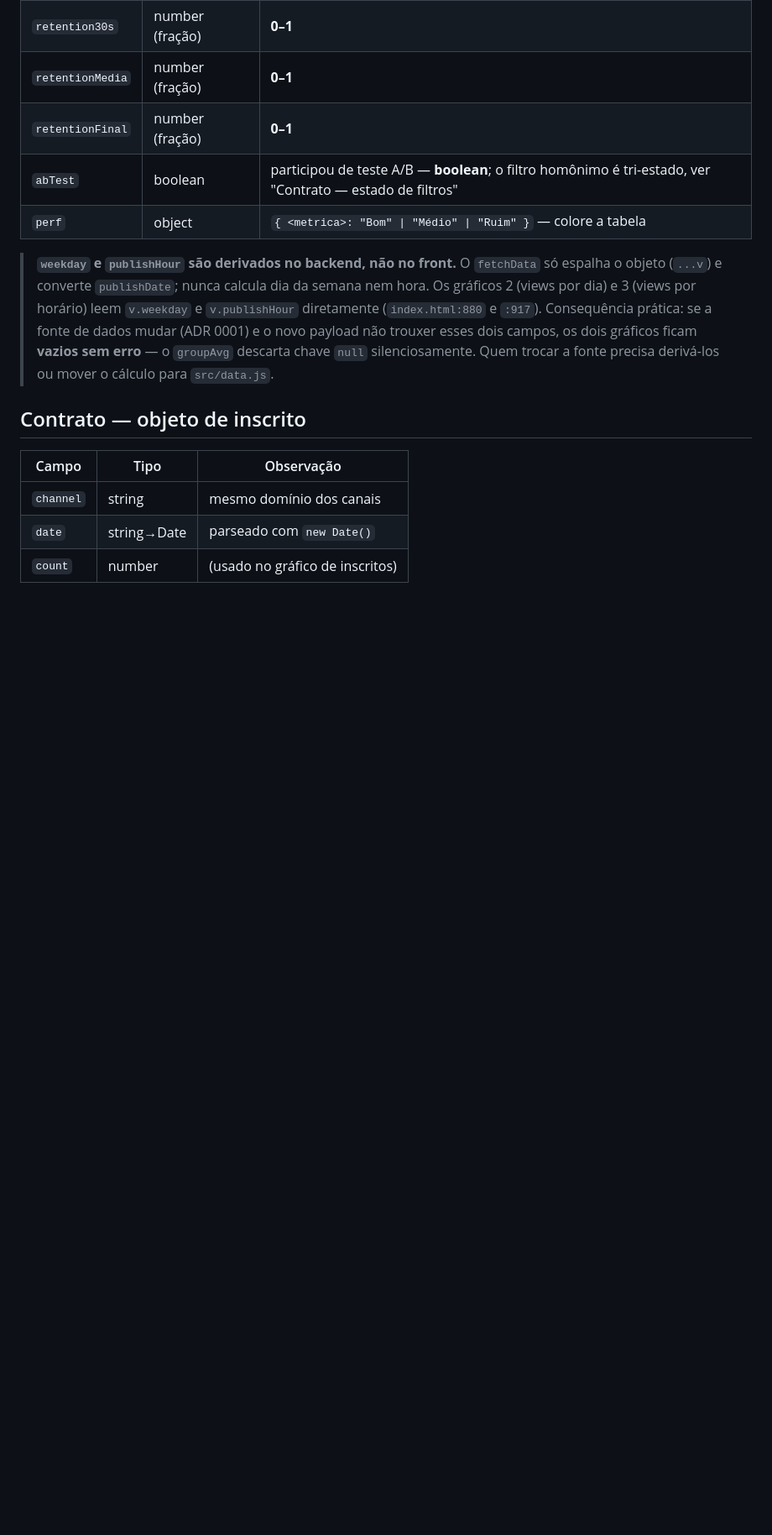
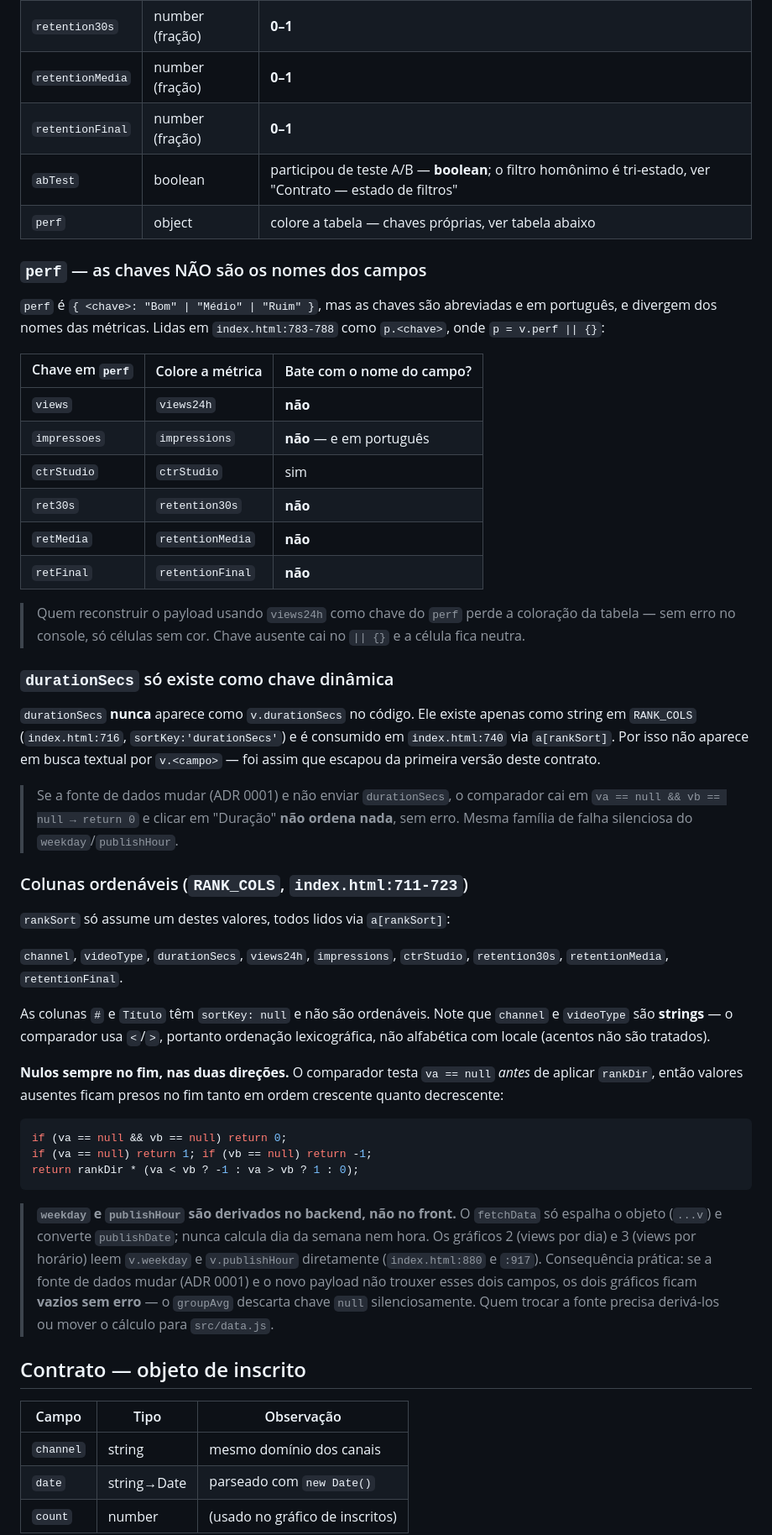
Before and after one commit to bernardocosta-web/undashboardyt, a Markdown page: SPEC.md, the part around one of its changes. Shown at 84% size. Drawn GitHub-style; blank space fills up the shorter version.

````diff
--- a/SPEC.md
+++ b/SPEC.md
@@ -48,7 +50,58 @@ banner "Erro:". Se o `/exec` devolver HTML (página de login do Google), o
 | `retentionMedia`  | number (fração)  | **0–1**                                                |
 | `retentionFinal`  | number (fração)  | **0–1**                                                |
 | `abTest`          | boolean          | participou de teste A/B — **boolean**; o filtro homônimo é tri-estado, ver "Contrato — estado de filtros" |
-| `perf`            | object           | `{ <metrica>: "Bom" \| "Médio" \| "Ruim" }` — colore a tabela |
+| `perf`            | object           | colore a tabela — chaves próprias, ver tabela abaixo    |
+
+### `perf` — as chaves NÃO são os nomes dos campos
+
+`perf` é `{ <chave>: "Bom" | "Médio" | "Ruim" }`, mas as chaves são abreviadas e
+em português, e divergem dos nomes das métricas. Lidas em `index.html:783-788`
+como `p.<chave>`, onde `p = v.perf || {}`:
+
+| Chave em `perf` | Colore a métrica | Bate com o nome do campo? |
+|-----------------|------------------|---------------------------|
+| `views`         | `views24h`       | **não**                   |
+| `impressoes`    | `impressions`    | **não** — e em português  |
+| `ctrStudio`     | `ctrStudio`      | sim                       |
+| `ret30s`        | `retention30s`   | **não**                   |
+| `retMedia`      | `retentionMedia` | **não**                   |
+| `retFinal`      | `retentionFinal` | **não**                   |
+
+> Quem reconstruir o payload usando `views24h` como chave do `perf` perde a
+> coloração da tabela — sem erro no console, só células sem cor. Chave ausente cai
+> no `|| {}` e a célula fica neutra.
+
+### `durationSecs` só existe como chave dinâmica
+
+`durationSecs` **nunca** aparece como `v.durationSecs` no código. Ele existe
+apenas como string em `RANK_COLS` (`index.html:716`, `sortKey:'durationSecs'`) e
+é consumido em `index.html:740` via `a[rankSort]`. Por isso não aparece em busca
+textual por `v.<campo>` — foi assim que escapou da primeira versão deste contrato.
+
+> Se a fonte de dados mudar (ADR 0001) e não enviar `durationSecs`, o comparador
+> cai em `va == null && vb == null → return 0` e clicar em "Duração" **não ordena
+> nada**, sem erro. Mesma família de falha silenciosa do `weekday`/`publishHour`.
+
+### Colunas ordenáveis (`RANK_COLS`, `index.html:711-723`)
+
+`rankSort` só assume um destes valores, todos lidos via `a[rankSort]`:
+
+`channel`, `videoType`, `durationSecs`, `views24h`, `impressions`, `ctrStudio`,
+`retention30s`, `retentionMedia`, `retentionFinal`.
+
+As colunas `#` e `Título` têm `sortKey: null` e não são ordenáveis. Note que
+`channel` e `videoType` são **strings** — o comparador usa `<`/`>`, portanto
+ordenação lexicográfica, não alfabética com locale (acentos não são tratados).
+
+**Nulos sempre no fim, nas duas direções.** O comparador testa `va == null`
+*antes* de aplicar `rankDir`, então valores ausentes ficam presos no fim tanto em
+ordem crescente quanto decrescente:
+
+```js
+if (va == null && vb == null) return 0;
+if (va == null) return 1; if (vb == null) return -1;
+return rankDir * (va < vb ? -1 : va > vb ? 1 : 0);
+```
 
 > **`weekday` e `publishHour` são derivados no backend, não no front.** O
 > `fetchData` só espalha o objeto (`...v`) e converte `publishDate`; nunca calcula
````
Also changed, not shown: other parts of SPEC.md (+42 -2 lines).
